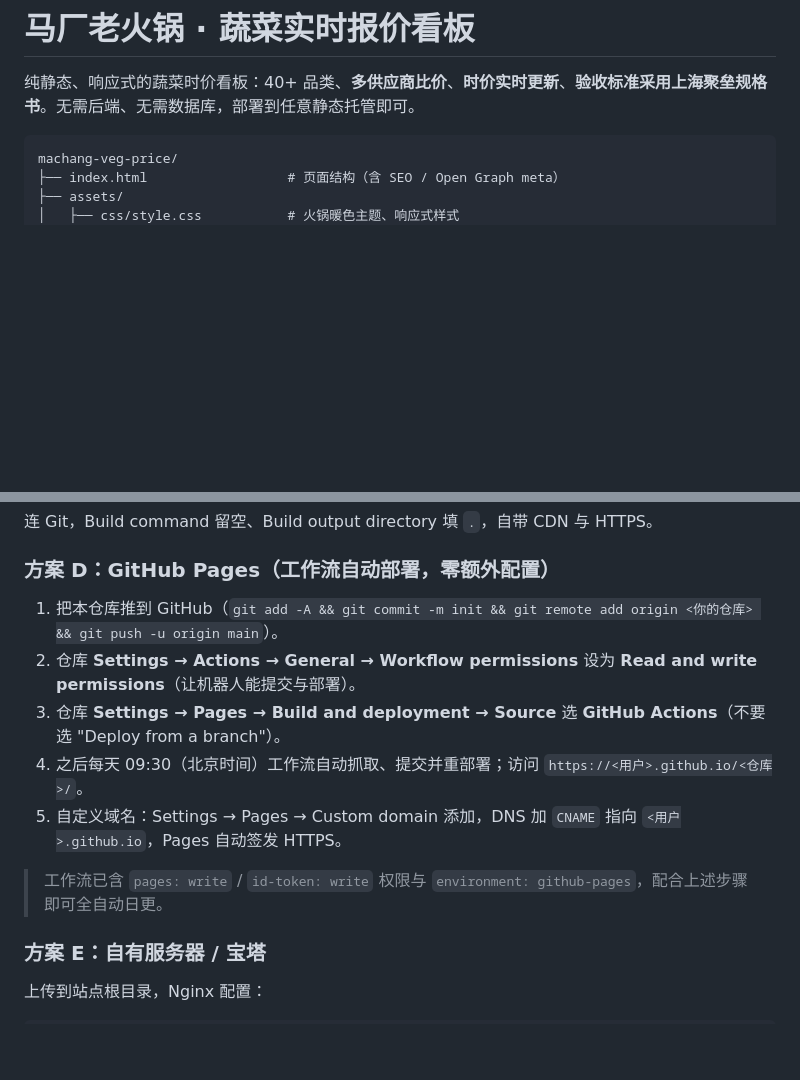
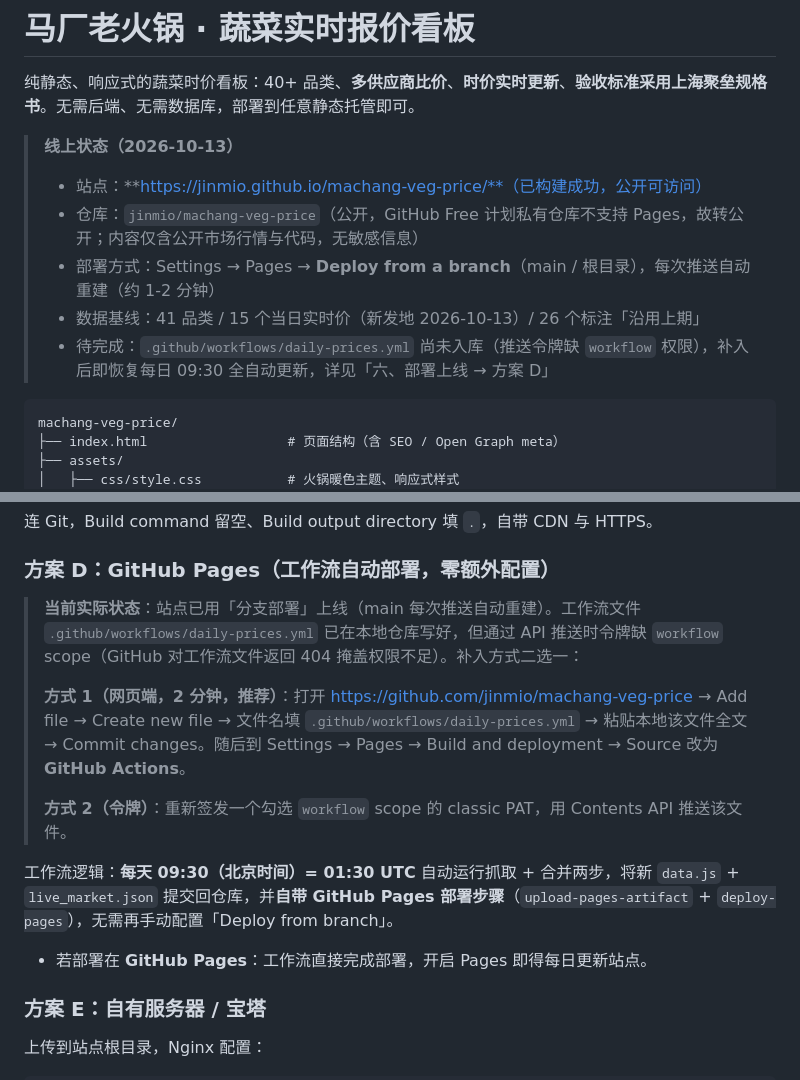
Before and after one commit to jinmio/machang-veg-price, a Markdown page: README.md, 2 parts joined by grey strips. Rendered like a GitHub page; blank space fills up the shorter version.

Commit message:
docs: 更新线上部署状态与工作流补入说明

````diff
--- a/README.md
+++ b/README.md
@@ -1,6 +1,14 @@
 # 马厂老火锅 · 蔬菜实时报价看板
 
 纯静态、响应式的蔬菜时价看板：40+ 品类、**多供应商比价**、**时价实时更新**、**验收标准采用上海聚垒规格书**。无需后端、无需数据库，部署到任意静态托管即可。
+
+> **线上状态（2026-10-13）**
+> - 站点：**https://jinmio.github.io/machang-veg-price/**（已构建成功，公开可访问）
+> - 仓库：`jinmio/machang-veg-price`（公开，GitHub Free 计划私有仓库不支持 Pages，故转公开；内容仅含公开市场行情与代码，无敏感信息）
+> - 部署方式：Settings → Pages → **Deploy from a branch**（main / 根目录），每次推送自动重建（约 1-2 分钟）
+> - 数据基线：41 品类 / 15 个当日实时价（新发地 2026-10-13）/ 26 个标注「沿用上期」
+> - 待完成：`.github/workflows/daily-prices.yml` 尚未入库（推送令牌缺 `workflow` 权限），补入后即恢复每日 09:30 全自动更新，详见「六、部署上线 → 方案 D」
+
 
 ```
 machang-veg-price/
@@ -170,13 +178,15 @@ bash scripts/deploy_github.sh            # 默认建私有仓库 machang-veg-pri
 
 ### 方案 D：GitHub Pages（工作流自动部署，零额外配置）
 
-1. 把本仓库推到 GitHub（`git add -A && git commit -m init && git remote add origin <你的仓库> && git push -u origin main`）。
-2. 仓库 **Settings → Actions → General → Workflow permissions** 设为 **Read and write permissions**（让机器人能提交与部署）。
-3. 仓库 **Settings → Pages → Build and deployment → Source** 选 **GitHub Actions**（不要选 "Deploy from a branch"）。
-4. 之后每天 09:30（北京时间）工作流自动抓取、提交并重部署；访问 `https://<用户>.github.io/<仓库>/`。
-5. 自定义域名：Settings → Pages → Custom domain 添加，DNS 加 `CNAME` 指向 `<用户>.github.io`，Pages 自动签发 HTTPS。
+> **当前实际状态**：站点已用「分支部署」上线（main 每次推送自动重建）。工作流文件 `.github/workflows/daily-prices.yml` 已在本地仓库写好，但通过 API 推送时令牌缺 `workflow` scope（GitHub 对工作流文件返回 404 掩盖权限不足）。补入方式二选一：
+>
+> **方式 1（网页端，2 分钟，推荐）**：打开 https://github.com/jinmio/machang-veg-price → Add file → Create new file → 文件名填 `.github/workflows/daily-prices.yml` → 粘贴本地该文件全文 → Commit changes。随后到 Settings → Pages → Build and deployment → Source 改为 **GitHub Actions**。
+>
+> **方式 2（令牌）**：重新签发一个勾选 `workflow` scope 的 classic PAT，用 Contents API 推送该文件。
 
-> 工作流已含 `pages: write` / `id-token: write` 权限与 `environment: github-pages`，配合上述步骤即可全自动日更。
+工作流逻辑：**每天 09:30（北京时间）= 01:30 UTC** 自动运行抓取 + 合并两步，将新 `data.js` + `live_market.json` 提交回仓库，并**自带 GitHub Pages 部署步骤**（`upload-pages-artifact` + `deploy-pages`），无需再手动配置「Deploy from branch」。
+
+- 若部署在 **GitHub Pages**：工作流直接完成部署，开启 Pages 即得每日更新站点。
 
 ### 方案 E：自有服务器 / 宝塔
 
````
